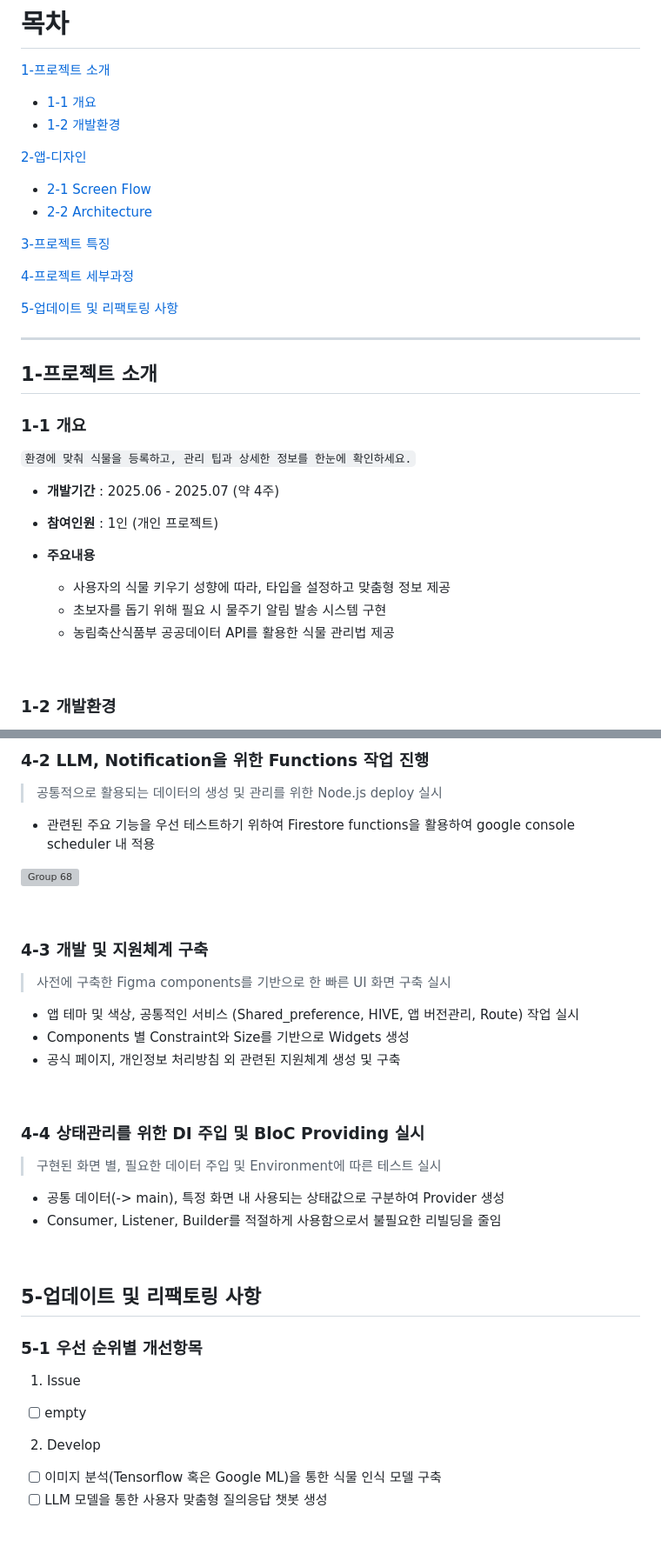
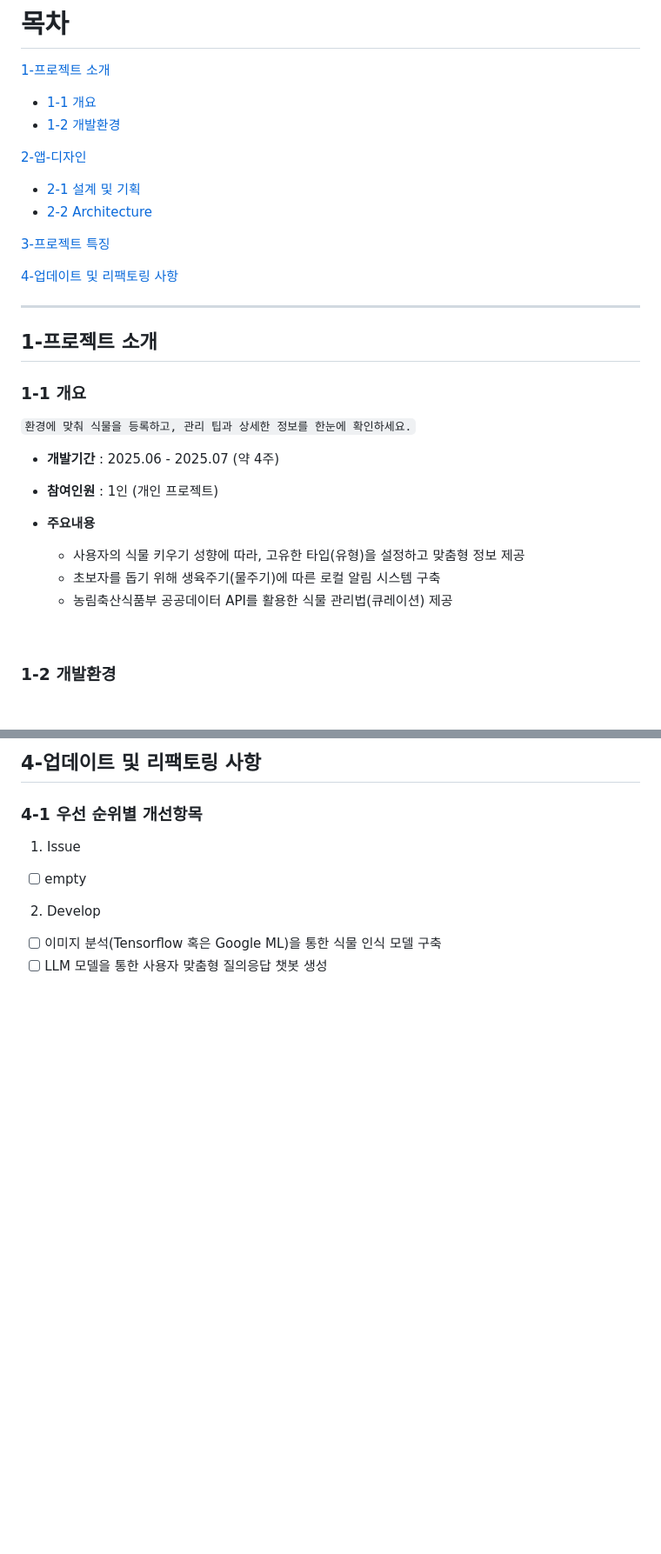
Before and after one commit to onthelots/tium, a Markdown page: README.md, 2 parts joined by grey strips. Shown: that part at 87% size. Drawn GitHub-style; blank space fills up the shorter version; grey boxes are pictures that could not be loaded.

```diff
--- a/README.md
+++ b/README.md
@@ -18,14 +19,12 @@
 - [1-2 개발환경](#1-2-개발환경)
 
 [2-앱-디자인](#2-앱-디자인)
-- [2-1 Screen Flow](#2-1-Screen-Flow)
+- [2-1 설계 및 기획](#2-1-설계-및-기획)
 - [2-2 Architecture](#2-2-Architecture)
 
 [3-프로젝트 특징](#3-프로젝트-특징)
 
-[4-프로젝트 세부과정](#4-프로젝트-세부과정)
-
-[5-업데이트 및 리팩토링 사항](#5-업데이트-및-리팩토링-사항)
+[4-업데이트 및 리팩토링 사항](#4-업데이트-및-리팩토링-사항)
 
 
 ---
@@ -38,9 +37,9 @@
 - **참여인원** : 1인 (개인 프로젝트)
 - **주요내용**
 
-  - 사용자의 식물 키우기 성향에 따라, 타입을 설정하고 맞춤형 정보 제공
-  - 초보자를 돕기 위해 필요 시 물주기 알림 발송 시스템 구현
-  - 농림축산식품부 공공데이터 API를 활용한 식물 관리법 제공
+  - 사용자의 식물 키우기 성향에 따라, 고유한 타입(유형)을 설정하고 맞춤형 정보 제공
+  - 초보자를 돕기 위해 생육주기(물주기)에 따른 로컬 알림 시스템 구축
+  - 농림축산식품부 공공데이터 API를 활용한 식물 관리법(큐레이션) 제공
 
 <br>
 
@@ -162,31 +142,5 @@
-### 4-2 LLM, Notification을 위한 Functions 작업 진행
-> 공통적으로 활용되는 데이터의 생성 및 관리를 위한 Node.js deploy 실시
-- 관련된 주요 기능을 우선 테스트하기 위하여 Firestore functions을 활용하여 google console scheduler 내 적용
-
-![Group 68](https://github.com/user-attachments/assets/c85a2375-14a2-4ce1-8fed-6aff38da9be2)
-
-
-
-<br>
-
-### 4-3 개발 및 지원체계 구축
-> 사전에 구축한 Figma components를 기반으로 한 빠른 UI 화면 구축 실시
-- 앱 테마 및 색상, 공통적인 서비스 (Shared_preference, HIVE, 앱 버전관리, Route) 작업 실시
-- Components 별 Constraint와 Size를 기반으로 Widgets 생성
-- 공식 페이지, 개인정보 처리방침 외 관련된 지원체계 생성 및 구축
-
-<br>
-
-### 4-4 상태관리를 위한 DI 주입 및 BloC Providing 실시
-> 구현된 화면 별, 필요한 데이터 주입 및 Environment에 따른 테스트 실시
-- 공통 데이터(-> main), 특정 화면 내 사용되는 상태값으로 구분하여 Provider 생성
-- Consumer, Listener, Builder를 적절하게 사용함으로서 불필요한 리빌딩을 줄임
-
-
-<br>
-
-## 5-업데이트 및 리팩토링 사항
-### 5-1 우선 순위별 개선항목
+## 4-업데이트 및 리팩토링 사항
+### 4-1 우선 순위별 개선항목
 1) Issue
 - [ ] empty
 
```
Also changed, not shown: other parts of README.md (+40 -58 lines).
